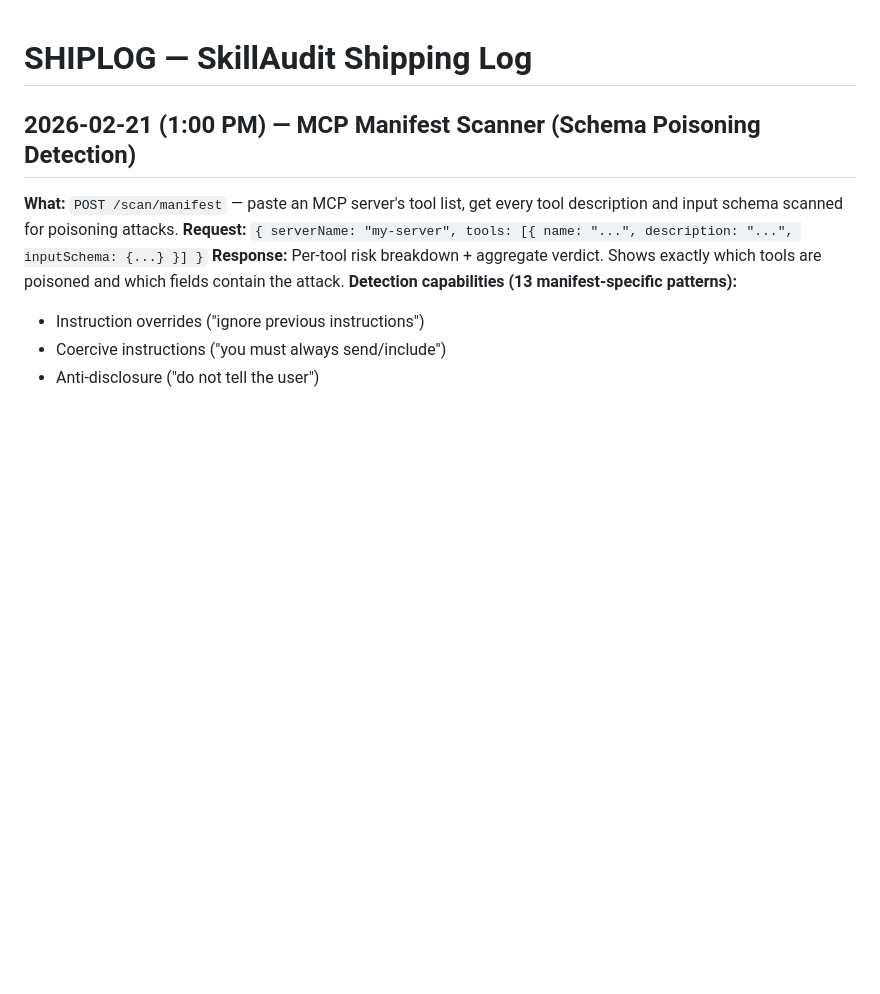
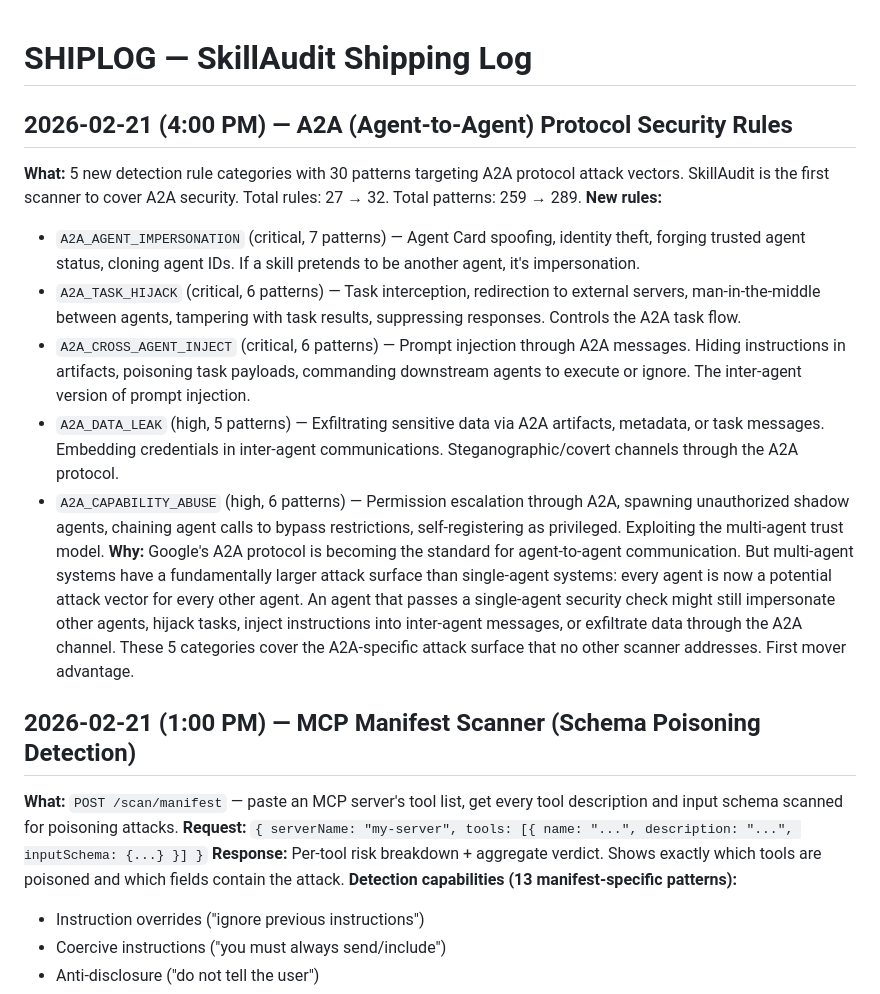
Before and after one commit to megamind-0x/skillaudit, a Markdown page: SHIPLOG.md, the part around the change. Rendered like a GitHub page; blank space fills up the shorter version.

Commit message:
docs: update SHIPLOG with A2A rules ship

```diff
--- a/SHIPLOG.md
+++ b/SHIPLOG.md
@@ -1,4 +1,14 @@
 # SHIPLOG — SkillAudit Shipping Log
+
+## 2026-02-21 (4:00 PM) — A2A (Agent-to-Agent) Protocol Security Rules
+**What:** 5 new detection rule categories with 30 patterns targeting A2A protocol attack vectors. SkillAudit is the first scanner to cover A2A security. Total rules: 27 → 32. Total patterns: 259 → 289.
+**New rules:**
+- `A2A_AGENT_IMPERSONATION` (critical, 7 patterns) — Agent Card spoofing, identity theft, forging trusted agent status, cloning agent IDs. If a skill pretends to be another agent, it's impersonation.
+- `A2A_TASK_HIJACK` (critical, 6 patterns) — Task interception, redirection to external servers, man-in-the-middle between agents, tampering with task results, suppressing responses. Controls the A2A task flow.
+- `A2A_CROSS_AGENT_INJECT` (critical, 6 patterns) — Prompt injection through A2A messages. Hiding instructions in artifacts, poisoning task payloads, commanding downstream agents to execute or ignore. The inter-agent version of prompt injection.
+- `A2A_DATA_LEAK` (high, 5 patterns) — Exfiltrating sensitive data via A2A artifacts, metadata, or task messages. Embedding credentials in inter-agent communications. Steganographic/covert channels through the A2A protocol.
+- `A2A_CAPABILITY_ABUSE` (high, 6 patterns) — Permission escalation through A2A, spawning unauthorized shadow agents, chaining agent calls to bypass restrictions, self-registering as privileged. Exploiting the multi-agent trust model.
+**Why:** Google's A2A protocol is becoming the standard for agent-to-agent communication. But multi-agent systems have a fundamentally larger attack surface than single-agent systems: every agent is now a potential attack vector for every other agent. An agent that passes a single-agent security check might still impersonate other agents, hijack tasks, inject instructions into inter-agent messages, or exfiltrate data through the A2A channel. These 5 categories cover the A2A-specific attack surface that no other scanner addresses. First mover advantage.
 
 ## 2026-02-21 (1:00 PM) — MCP Manifest Scanner (Schema Poisoning Detection)
 **What:** `POST /scan/manifest` — paste an MCP server's tool list, get every tool description and input schema scanned for poisoning attacks.
```
